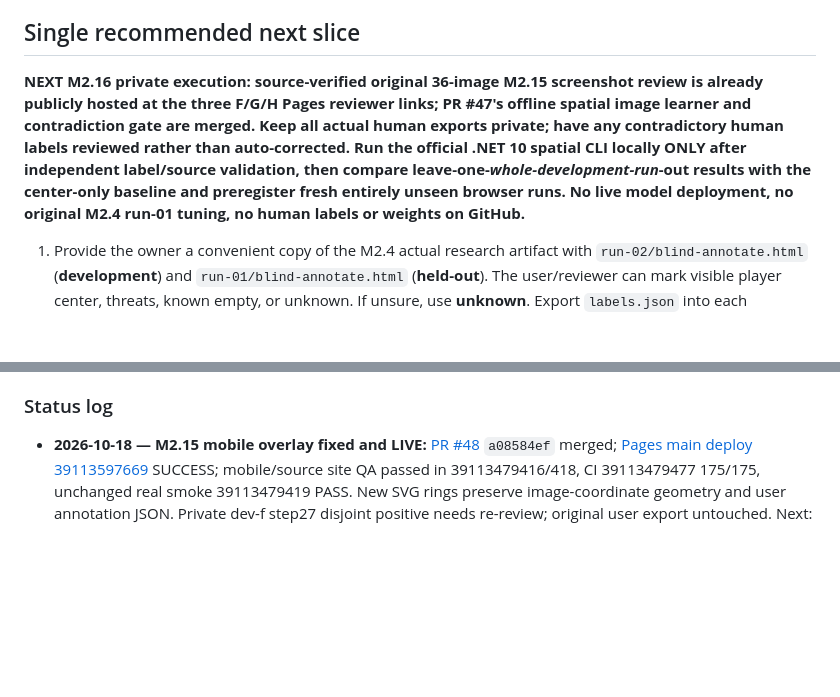
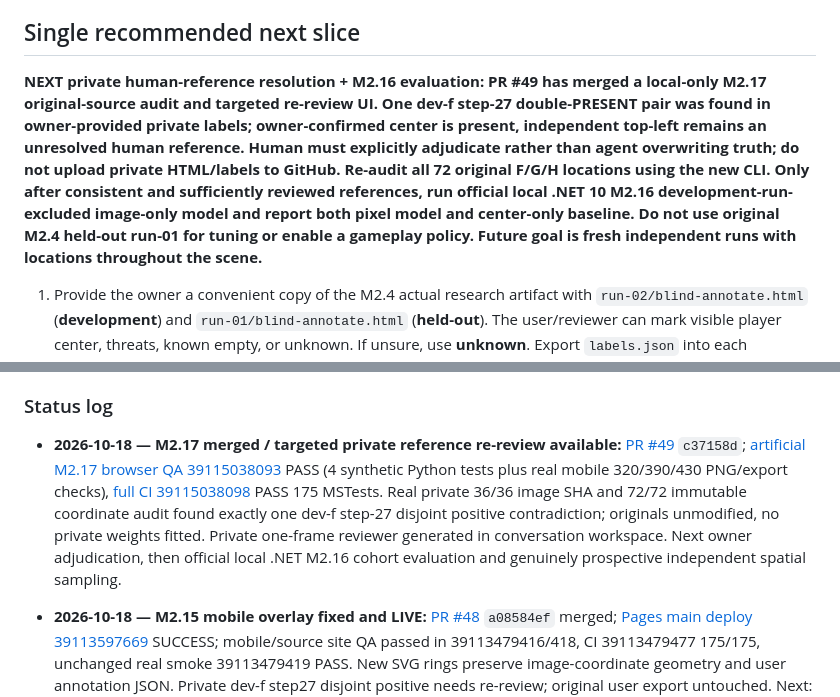
Before and after one commit to pjotrcasteel/Argus, a Markdown page: docs/CONTINUITY.md, 2 parts joined by grey strips. Rendered like a GitHub page; blank space fills up the shorter version.

Commit message:
docs(handover): M2.17 PR49 merged, artificial mobile CI green, local private provenance audit and next human gate

```diff
--- a/docs/CONTINUITY.md
+++ b/docs/CONTINUITY.md
@@ -407,7 +415,7 @@ Validation: [.NET CI 39046004064](https://github.com/pjotrcasteel/Argus/actions/
 
 ## Single recommended next slice
 
-**NEXT M2.16 private execution: source-verified original 36-image M2.15 screenshot review is already publicly hosted at the three F/G/H Pages reviewer links; PR #47's offline spatial image learner and contradiction gate are merged. Keep all actual human exports private; have any contradictory human labels reviewed rather than auto-corrected. Run the official .NET 10 spatial CLI locally ONLY after independent label/source validation, then compare leave-one-*whole-development-run*-out results with the center-only baseline and preregister fresh entirely unseen browser runs. No live model deployment, no original M2.4 run-01 tuning, no human labels or weights on GitHub.**
+**NEXT private human-reference resolution + M2.16 evaluation: PR #49 has merged a local-only M2.17 original-source audit and targeted re-review UI. One dev-f step-27 double-PRESENT pair was found in owner-provided private labels; owner-confirmed center is present, independent top-left remains an unresolved human reference. Human must explicitly adjudicate rather than agent overwriting truth; do not upload private HTML/labels to GitHub. Re-audit all 72 original F/G/H locations using the new CLI. Only after consistent and sufficiently reviewed references, run official local .NET 10 M2.16 development-run-excluded image-only model and report both pixel model and center-only baseline. Do not use original M2.4 held-out run-01 for tuning or enable a gameplay policy. Future goal is fresh independent runs with locations throughout the scene.**
 
 1. Provide the owner a convenient copy of the M2.4 actual research artifact with `run-02/blind-annotate.html` (**development**) and `run-01/blind-annotate.html` (**held-out**). The user/reviewer can mark visible player center, threats, known empty, or unknown. If unsure, use **unknown**. Export `labels.json` into each corresponding run directory.
 2. Prefer reviewing the **development** images first. Collect `run-01` held-out reference independently and avoid repeatedly tuning thresholds to it; after using a held-out sample for iterative decisions, collect a new untouched holdout.
@@ -447,6 +455,8 @@ The local **visual** mode requires Tesseract installed. Screenshots and traces a
 6. Before answering the user, check that this file is actually on GitHub **main** and direct the user to its permalink.
 
 ### Status log
+
+- **2026-10-18 — M2.17 merged / targeted private reference re-review available:** [PR #49](https://github.com/pjotrcasteel/Argus/pull/49) `c37158d`; [artificial M2.17 browser QA 39115038093](https://github.com/pjotrcasteel/Argus/actions/runs/39115038093) PASS (4 synthetic Python tests plus real mobile 320/390/430 PNG/export checks), [full CI 39115038098](https://github.com/pjotrcasteel/Argus/actions/runs/39115038098) PASS 175 MSTests. Real private 36/36 image SHA and 72/72 immutable coordinate audit found exactly one dev-f step-27 disjoint positive contradiction; originals unmodified, no private weights fitted. Private one-frame reviewer generated in conversation workspace. Next owner adjudication, then official local .NET M2.16 cohort evaluation and genuinely prospective independent spatial sampling.
 
 - **2026-10-18 — M2.15 mobile overlay fixed and LIVE:** [PR #48](https://github.com/pjotrcasteel/Argus/pull/48) `a08584ef` merged; [Pages main deploy 39113597669](https://github.com/pjotrcasteel/Argus/actions/runs/39113597669) SUCCESS; mobile/source site QA passed in 39113479416/418, CI 39113479477 175/175, unchanged real smoke 39113479419 PASS. New SVG rings preserve image-coordinate geometry and user annotation JSON. Private dev-f step27 disjoint positive needs re-review; original user export untouched. Next: verify on owner's iPhone and reconfirm potentially affected human labels before private learning.
 
```
Also changed, not shown: other parts of docs/CONTINUITY.md (+8 -0 lines).
